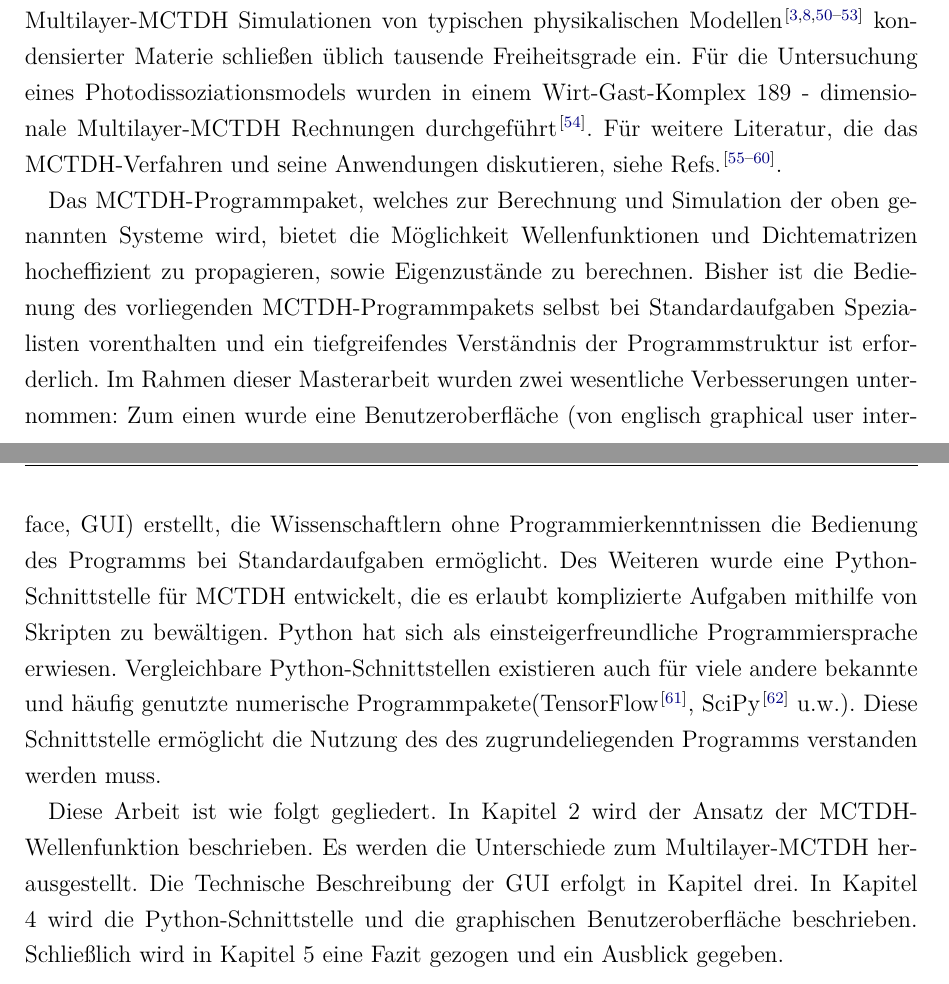
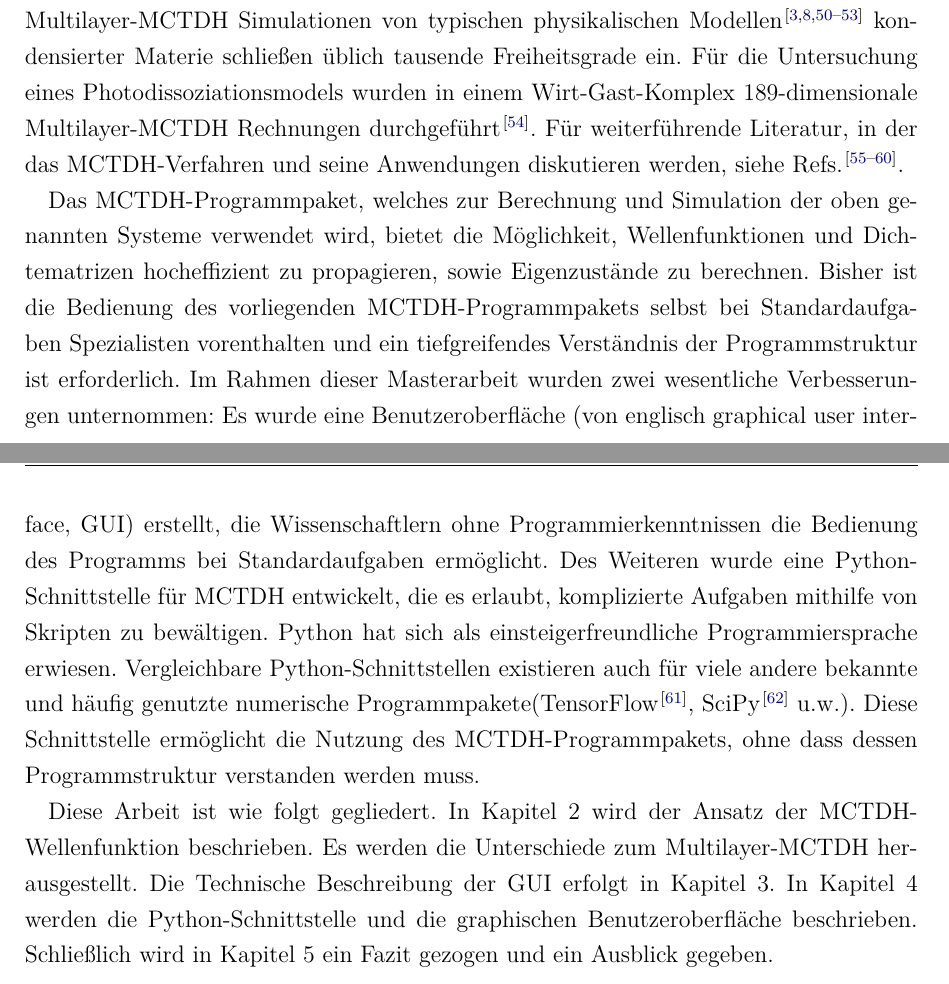
Before and after one commit to pietiep/master-s-thesis, a LaTeX book (ma.tex, which reads content/intro.tex): two parts of pages 4 and 5 of 36, joined at a grey line, cut so that both start at the same text. Compiled offline with pdfLaTeX; an older LaTeX class or package is replaced by its successor.

Commit message:
Stellas Korr

```diff
--- a/content/intro.tex
+++ b/content/intro.tex
@@ -25,26 +25,27 @@ die nichtadibatischen Dynamiken von Pyrazin erforscht, in denen ein 24 - Moden
 schwingungsgekoppelter Hamiltonoperator \cite{WMC, WMC2, RWMC} verwendet wurde.
 Multilayer-MCTDH Simulationen von typischen
 physikalischen Modellen \cite{WT3, W1, WST, KCBWT, CTW2, WPHT} kondensierter Materie schlie"sen "ublich tausende Freiheitsgrade ein.
-F"ur die Untersuchung eines Photodissoziationsmodels wurden in einem Wirt-Gast-Komplex 189 -
-dimensionale Multilayer-MCTDH Rechnungen  durchgef"uhrt\cite{WBRSM}. F"ur weitere Literatur, die das MCTDH-Verfahren und
-seine Anwendungen diskutieren, siehe Refs. \cite{MCTDHreview, MCTDHreview2, HMreview1, MCTDHbook,Mreview2011, MCTDHreview3}.
+F"ur die Untersuchung eines Photodissoziationsmodels wurden in einem Wirt-Gast-Komplex 189-dimensionale
+Multilayer-MCTDH Rechnungen  durchgef"uhrt\cite{WBRSM}.
+%F"ur weitere Literatur, in der das MCTDH-Verfahren und seine Anwendungen diskutieren werden, siehe Refs. \cite{MCTDHreview, MCTDHreview2, HMreview1, MCTDHbook,Mreview2011, MCTDHreview3}.
+F"ur weiterf"uhrende Literatur, in der das MCTDH-Verfahren und seine Anwendungen diskutieren werden, siehe Refs. \cite{MCTDHreview, MCTDHreview2, HMreview1, MCTDHbook,Mreview2011, MCTDHreview3}.
 
-Das MCTDH-Programmpaket, welches zur Berechnung und Simulation der oben genannten Systeme wird, bietet die M"oglichkeit
+Das MCTDH-Programmpaket, welches zur Berechnung und Simulation der oben ge\-nann\-ten Systeme verwendet wird, bietet die M"oglichkeit,
 Wellenfunktionen und Dichtematrizen hocheffizient zu propagieren, sowie Eigenzust"ande zu berechnen.
 Bisher ist die Bedienung des vorliegenden MCTDH-Programmpakets selbst bei Standardaufgaben Spezialisten vorenthalten und
 ein tiefgreifendes Verst"andnis der Programmstruktur ist erforderlich.
 Im Rahmen dieser Masterarbeit wurden zwei wesentliche Verbesserungen unternommen:
-Zum einen wurde eine Benutzeroberfl"ache (von englisch graphical user interface, GUI) erstellt, die Wissenschaftlern
+Es wurde eine Benutzeroberfl"ache (von englisch graphical user interface, GUI) erstellt, die Wissenschaftlern
 ohne Programmierkenntnissen die Bedienung des Programms bei Standardaufgaben erm"oglicht.
 Des Weiteren wurde eine Python-Schnittstelle f"ur MCTDH entwickelt,
-die es erlaubt komplizierte Aufgaben mithilfe von Skripten zu bew"altigen.
+die es erlaubt, komplizierte Aufgaben mithilfe von Skripten zu bew"altigen.
 Python hat sich als einsteigerfreundliche Programmiersprache erwiesen. Vergleichbare Python-Schnittstellen existieren auch f"ur viele andere bekannte und h"aufig genutzte
 numerische Programmpakete(TensorFlow \cite{TensorFlow}, SciPy \cite{SciPy} u.w.).
-Diese Schnittstelle erm"oglicht die Nutzung des
-des zugrundeliegenden Programms verstanden werden muss.
+Diese Schnittstelle erm"oglicht die Nutzung des MCTDH-Programmpakets, ohne dass
+dessen Programmstruktur verstanden werden muss.
 
 Diese Arbeit ist wie folgt gegliedert. In Kapitel 2 wird der Ansatz der MCTDH-Wellenfunk\-tion beschrieben.
 Es werden die Unterschiede zum Multilayer-MCTDH herausgestellt. Die Technische Beschreibung
-der GUI erfolgt in Kapitel drei.
-In Kapitel 4 wird die Python-Schnittstelle und die graphischen Benutzeroberfl"ache beschrieben.
-Schlie"slich wird in Kapitel 5 eine Fazit gezogen und ein Ausblick gegeben.
+der GUI erfolgt in Kapitel 3.
+In Kapitel 4 werden die Python-Schnittstelle und die graphischen Benutzeroberfl"ache beschrieben.
+Schlie"slich wird in Kapitel 5 ein Fazit gezogen und ein Ausblick gegeben.
```
Also changed, not shown: content/Theorie.tex (+16 -16 lines), ma.pdf, 2 other files.
